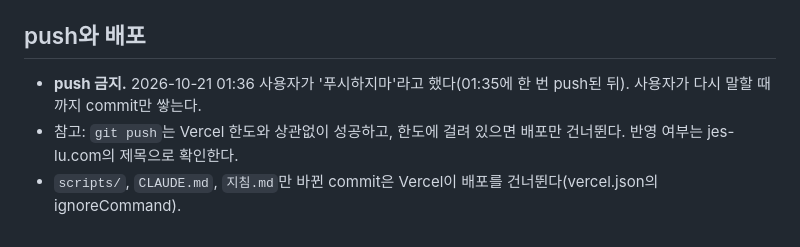
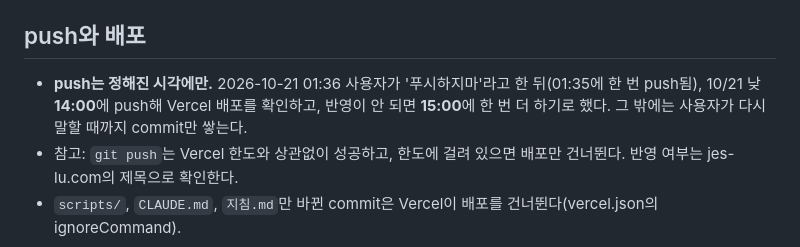
Before and after one commit to radiosori111-tech/-, a Markdown page: 지침.md, the part around the change. GitHub-like rendering.

Commit message:
Schedule push for 2026-10-21 14:00 (retry 15:00) in docs
Co-Authored-By: Claude Opus 5.5 <noreply@anthropic.com>

```diff
--- a/지침.md
+++ b/지침.md
@@ -8,7 +8,7 @@
 - 사용 한도가 끝나 중단되었다면, 다시 열렸을 때 `CLAUDE.md`의 '다음:' 글부터 이어 간다.
 
 ## push와 배포
-- **push 금지.** 2026-10-21 01:36 사용자가 '푸시하지마'라고 했다(01:35에 한 번 push된 뒤). 사용자가 다시 말할 때까지 commit만 쌓는다.
+- **push는 정해진 시각에만.** 2026-10-21 01:36 사용자가 '푸시하지마'라고 한 뒤(01:35에 한 번 push됨), 10/21 낮 **14:00**에 push해 Vercel 배포를 확인하고, 반영이 안 되면 **15:00**에 한 번 더 하기로 했다. 그 밖에는 사용자가 다시 말할 때까지 commit만 쌓는다.
 - 참고: `git push`는 Vercel 한도와 상관없이 성공하고, 한도에 걸려 있으면 배포만 건너뛴다. 반영 여부는 jes-lu.com의 제목으로 확인한다.
 - `scripts/`, `CLAUDE.md`, `지침.md`만 바뀐 commit은 Vercel이 배포를 건너뛴다(vercel.json의 ignoreCommand).
 
```
Also changed, not shown: CLAUDE.md (+1 -1 lines).
